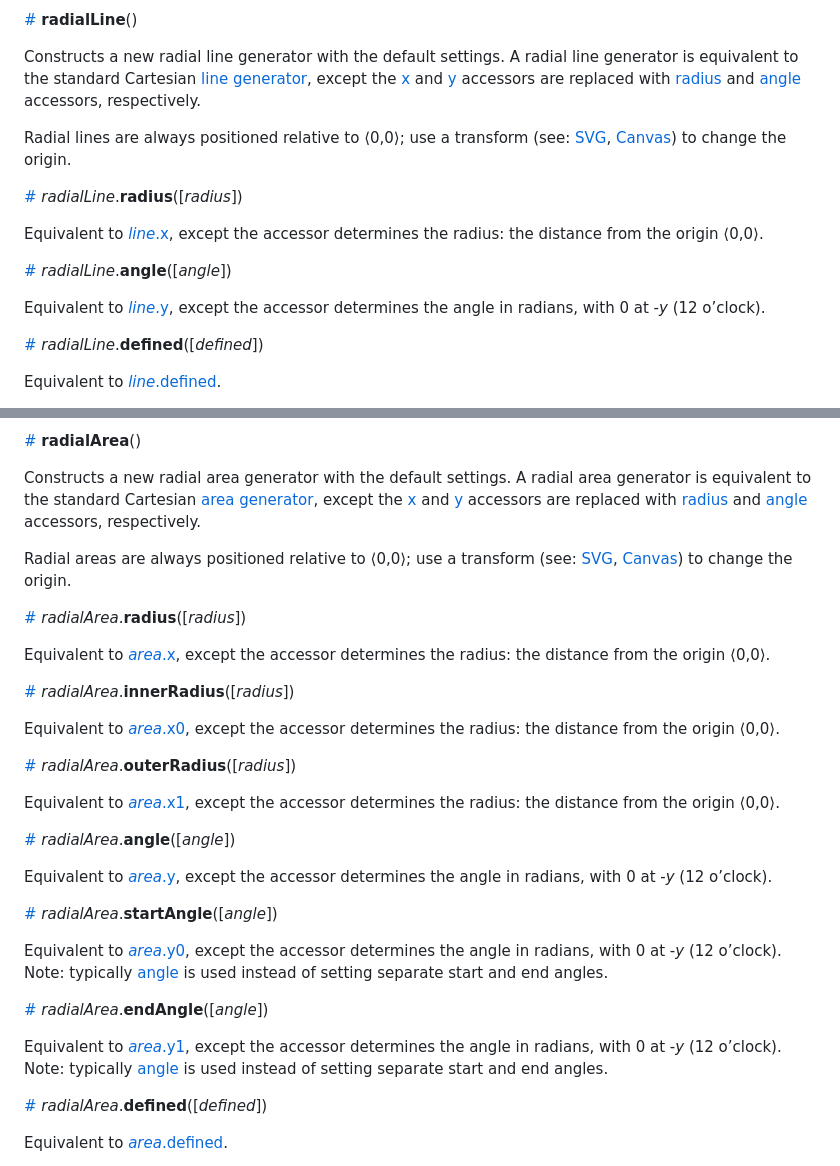
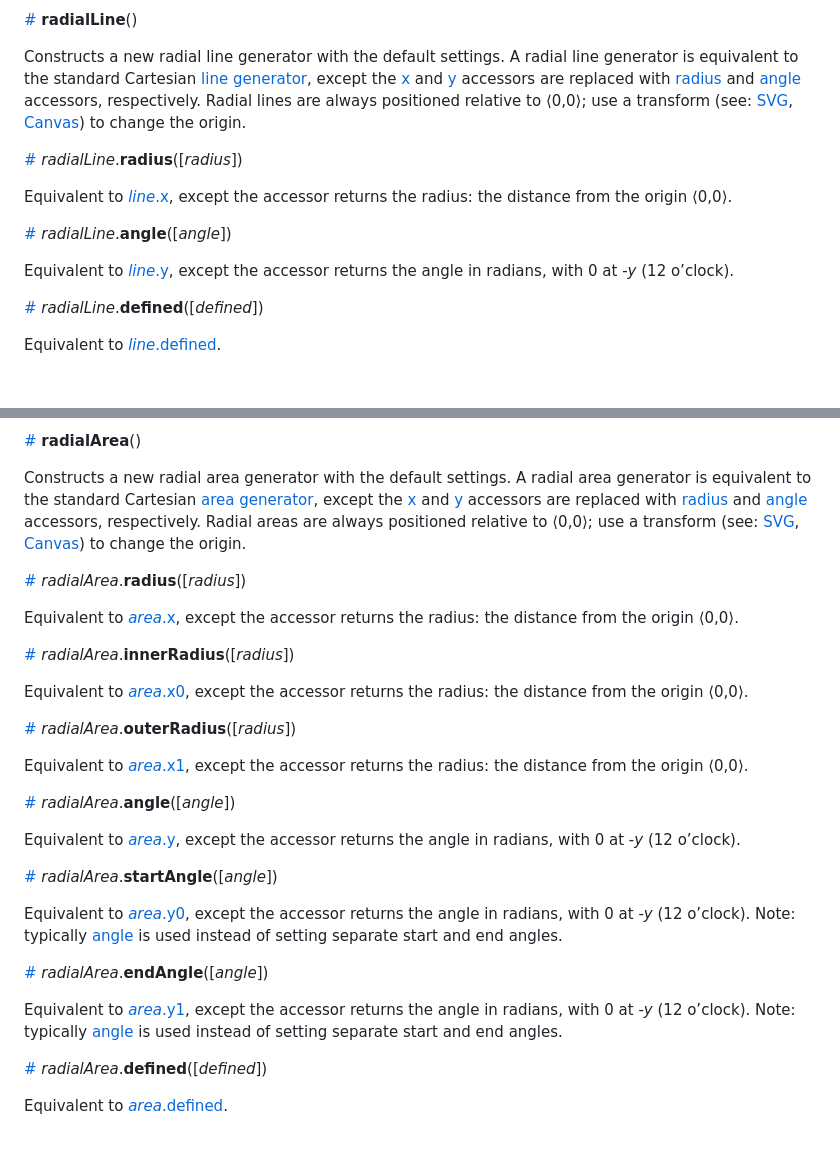
Before and after one commit to d3/d3-shape, a Markdown page: README.md, 2 parts joined by grey strips. GitHub-like rendering; blank space fills up the shorter version.

Commit message:
Fix radialArea.{radius,angle}.

```diff
--- a/README.md
+++ b/README.md
@@ -407,17 +407,15 @@ If *context* is specified, sets the context and returns this line generator. If
 
 <a name="radialLine" href="#radialLine">#</a> <b>radialLine</b>()
 
-Constructs a new radial line generator with the default settings. A radial line generator is equivalent to the standard Cartesian [line generator](#line), except the [x](#line_x) and [y](#line_y) accessors are replaced with [radius](#radialLine_radius) and [angle](#radialLine_angle) accessors, respectively.
-
-Radial lines are always positioned relative to ⟨0,0⟩; use a transform (see: [SVG](http://www.w3.org/TR/SVG/coords.html#TransformAttribute), [Canvas](http://www.w3.org/TR/2dcontext/#transformations)) to change the origin.
+Constructs a new radial line generator with the default settings. A radial line generator is equivalent to the standard Cartesian [line generator](#line), except the [x](#line_x) and [y](#line_y) accessors are replaced with [radius](#radialLine_radius) and [angle](#radialLine_angle) accessors, respectively. Radial lines are always positioned relative to ⟨0,0⟩; use a transform (see: [SVG](http://www.w3.org/TR/SVG/coords.html#TransformAttribute), [Canvas](http://www.w3.org/TR/2dcontext/#transformations)) to change the origin.
 
 <a name="radialLine_radius" href="#radialLine_radius">#</a> <i>radialLine</i>.<b>radius</b>([<i>radius</i>])
 
-Equivalent to [*line*.x](#line_x), except the accessor determines the radius: the distance from the origin ⟨0,0⟩.
+Equivalent to [*line*.x](#line_x), except the accessor returns the radius: the distance from the origin ⟨0,0⟩.
 
 <a name="radialLine_angle" href="#radialLine_angle">#</a> <i>radialLine</i>.<b>angle</b>([<i>angle</i>])
 
-Equivalent to [*line*.y](#line_y), except the accessor determines the angle in radians, with 0 at -*y* (12 o’clock).
+Equivalent to [*line*.y](#line_y), except the accessor returns the angle in radians, with 0 at -*y* (12 o’clock).
 
 <a name="radialLine_defined" href="#radialLine_defined">#</a> <i>radialLine</i>.<b>defined</b>([<i>defined</i>])
 
@@ -540,33 +538,31 @@ If *context* is specified, sets the context and returns this area generator. If
 
 <a name="radialArea" href="#radialArea">#</a> <b>radialArea</b>()
 
-Constructs a new radial area generator with the default settings. A radial area generator is equivalent to the standard Cartesian [area generator](#area), except the [x](#area_x) and [y](#area_y) accessors are replaced with [radius](#radialArea_radius) and [angle](#radialArea_angle) accessors, respectively.
-
-Radial areas are always positioned relative to ⟨0,0⟩; use a transform (see: [SVG](http://www.w3.org/TR/SVG/coords.html#TransformAttribute), [Canvas](http://www.w3.org/TR/2dcontext/#transformations)) to change the origin.
+Constructs a new radial area generator with the default settings. A radial area generator is equivalent to the standard Cartesian [area generator](#area), except the [x](#area_x) and [y](#area_y) accessors are replaced with [radius](#radialArea_radius) and [angle](#radialArea_angle) accessors, respectively. Radial areas are always positioned relative to ⟨0,0⟩; use a transform (see: [SVG](http://www.w3.org/TR/SVG/coords.html#TransformAttribute), [Canvas](http://www.w3.org/TR/2dcontext/#transformations)) to change the origin.
 
 <a name="radialArea_radius" href="#radialArea_radius">#</a> <i>radialArea</i>.<b>radius</b>([<i>radius</i>])
 
-Equivalent to [*area*.x](#area_x), except the accessor determines the radius: the distance from the origin ⟨0,0⟩.
+Equivalent to [*area*.x](#area_x), except the accessor returns the radius: the distance from the origin ⟨0,0⟩.
 
 <a name="radialArea_innerRadius" href="#radialArea_innerRadius">#</a> <i>radialArea</i>.<b>innerRadius</b>([<i>radius</i>])
 
-Equivalent to [*area*.x0](#area_x0), except the accessor determines the radius: the distance from the origin ⟨0,0⟩.
+Equivalent to [*area*.x0](#area_x0), except the accessor returns the radius: the distance from the origin ⟨0,0⟩.
 
 <a name="radialArea_outerRadius" href="#radialArea_outerRadius">#</a> <i>radialArea</i>.<b>outerRadius</b>([<i>radius</i>])
 
-Equivalent to [*area*.x1](#area_x1), except the accessor determines the radius: the distance from the origin ⟨0,0⟩.
+Equivalent to [*area*.x1](#area_x1), except the accessor returns the radius: the distance from the origin ⟨0,0⟩.
 
 <a name="radialArea_angle" href="#radialArea_angle">#</a> <i>radialArea</i>.<b>angle</b>([<i>angle</i>])
 
-Equivalent to [*area*.y](#area_y), except the accessor determines the angle in radians, with 0 at -*y* (12 o’clock).
+Equivalent to [*area*.y](#area_y), except the accessor returns the angle in radians, with 0 at -*y* (12 o’clock).
 
 <a name="radialArea_startAngle" href="#radialArea_startAngle">#</a> <i>radialArea</i>.<b>startAngle</b>([<i>angle</i>])
 
-Equivalent to [*area*.y0](#area_y0), except the accessor determines the angle in radians, with 0 at -*y* (12 o’clock). Note: typically [angle](#radialArea_angle) is used instead of setting separate start and end angles.
+Equivalent to [*area*.y0](#area_y0), except the accessor returns the angle in radians, with 0 at -*y* (12 o’clock). Note: typically [angle](#radialArea_angle) is used instead of setting separate start and end angles.
 
 <a name="radialArea_endAngle" href="#radialArea_endAngle">#</a> <i>radialArea</i>.<b>endAngle</b>([<i>angle</i>])
 
-Equivalent to [*area*.y1](#area_y1), except the accessor determines the angle in radians, with 0 at -*y* (12 o’clock). Note: typically [angle](#radialArea_angle) is used instead of setting separate start and end angles.
+Equivalent to [*area*.y1](#area_y1), except the accessor returns the angle in radians, with 0 at -*y* (12 o’clock). Note: typically [angle](#radialArea_angle) is used instead of setting separate start and end angles.
 
 <a name="radialArea_defined" href="#radialArea_defined">#</a> <i>radialArea</i>.<b>defined</b>([<i>defined</i>])
 
```
Also changed, not shown: img/area-radial.png (added), img/line-radial.png (added), 3 other files.
